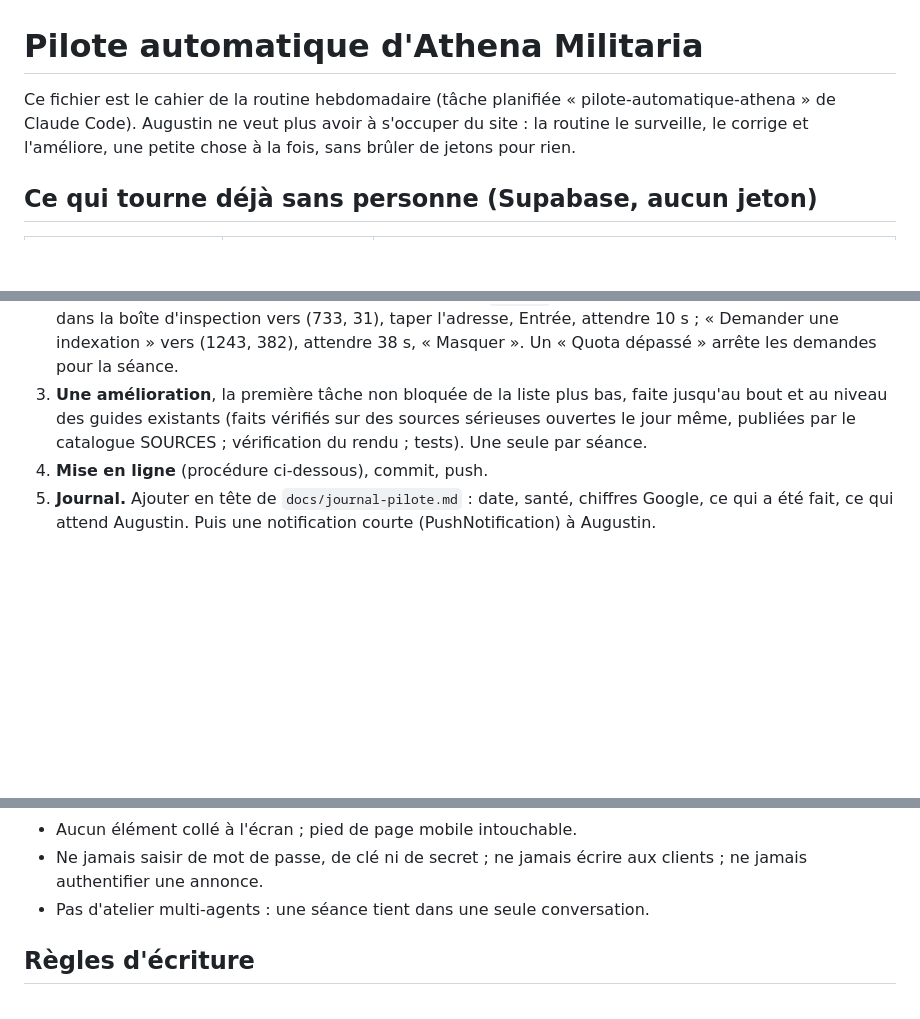
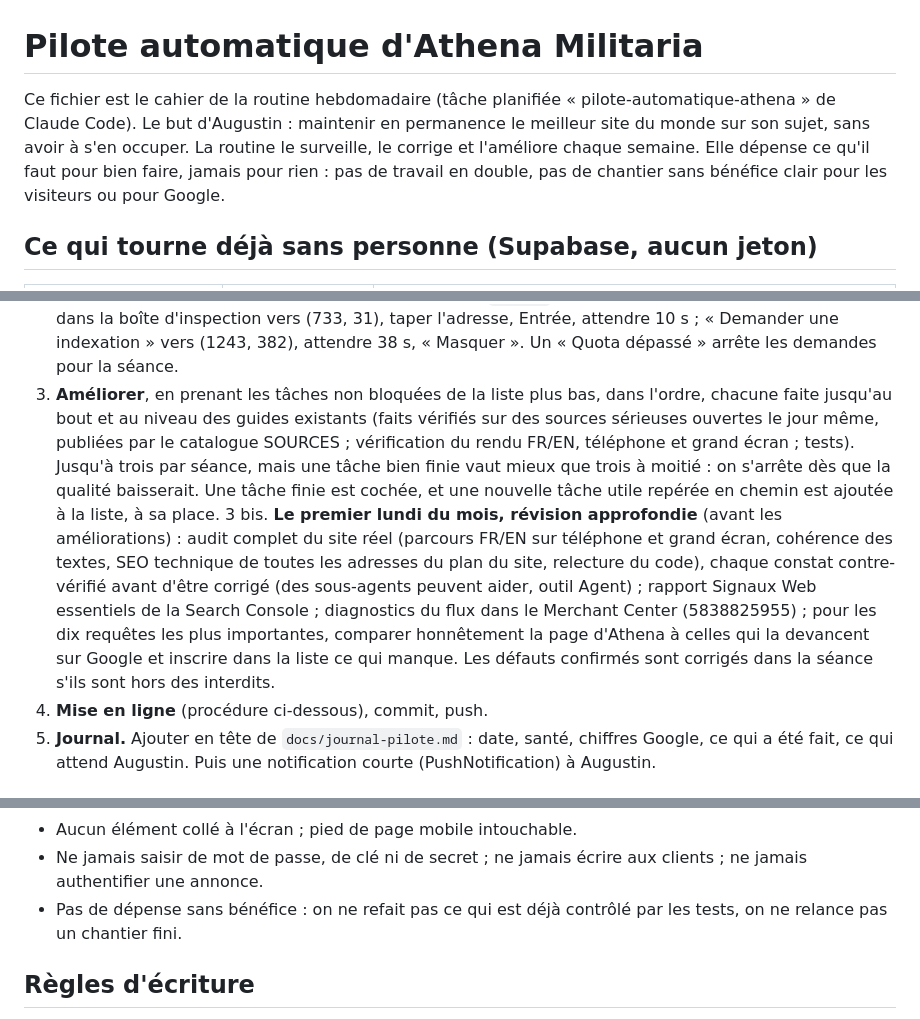
Before and after one commit to Fautpayerlataxe/athena-militaria, a Markdown page: docs/pilote-automatique.md, 3 parts joined by grey strips. Rendered like a GitHub page; blank space fills up the shorter version.

Commit message:
Pilote automatique : jusqu'à trois améliorations par semaine, révision approfondie chaque mois
Le but d'Augustin est de maintenir en permanence le meilleur site du monde
sur son sujet : la routine dépense ce qu'il faut pour bien faire, jamais pour
rien ; le premier lundi du mois, audit contre-vérifié, Signaux Web essentiels,
Merchant Center et comparaison avec les pages qui devancent Athena.

Co-Authored-By: Claude Opus 5.5 <noreply@anthropic.com>

```diff
--- a/docs/pilote-automatique.md
+++ b/docs/pilote-automatique.md
@@ -1,9 +1,12 @@
 # Pilote automatique d'Athena Militaria
 
 Ce fichier est le cahier de la routine hebdomadaire (tâche planifiée
-« pilote-automatique-athena » de Claude Code). Augustin ne veut plus avoir à
-s'occuper du site : la routine le surveille, le corrige et l'améliore, une
-petite chose à la fois, sans brûler de jetons pour rien.
+« pilote-automatique-athena » de Claude Code). Le but d'Augustin : maintenir
+en permanence le meilleur site du monde sur son sujet, sans avoir à s'en
+occuper. La routine le surveille, le corrige et l'améliore chaque semaine.
+Elle dépense ce qu'il faut pour bien faire, jamais pour rien : pas de
+travail en double, pas de chantier sans bénéfice clair pour les visiteurs
+ou pour Google.
 
 ## Ce qui tourne déjà sans personne (Supabase, aucun jeton)
 
@@ -30,10 +33,24 @@ petite chose à la fois, sans brûler de jetons pour rien.
    d'inspection vers (733, 31), taper l'adresse, Entrée, attendre 10 s ;
    « Demander une indexation » vers (1243, 382), attendre 38 s, « Masquer ».
    Un « Quota dépassé » arrête les demandes pour la séance.
-3. **Une amélioration**, la première tâche non bloquée de la liste plus bas,
-   faite jusqu'au bout et au niveau des guides existants (faits vérifiés sur
-   des sources sérieuses ouvertes le jour même, publiées par le catalogue
-   SOURCES ; vérification du rendu ; tests). Une seule par séance.
+3. **Améliorer**, en prenant les tâches non bloquées de la liste plus bas,
+   dans l'ordre, chacune faite jusqu'au bout et au niveau des guides
+   existants (faits vérifiés sur des sources sérieuses ouvertes le jour même,
+   publiées par le catalogue SOURCES ; vérification du rendu FR/EN, téléphone
+   et grand écran ; tests). Jusqu'à trois par séance, mais une tâche bien
+   finie vaut mieux que trois à moitié : on s'arrête dès que la qualité
+   baisserait. Une tâche finie est cochée, et une nouvelle tâche utile
+   repérée en chemin est ajoutée à la liste, à sa place.
+3 bis. **Le premier lundi du mois, révision approfondie** (avant les
+   améliorations) : audit complet du site réel (parcours FR/EN sur téléphone
+   et grand écran, cohérence des textes, SEO technique de toutes les adresses
+   du plan du site, relecture du code), chaque constat contre-vérifié avant
+   d'être corrigé (des sous-agents peuvent aider, outil Agent) ; rapport
+   Signaux Web essentiels de la Search Console ; diagnostics du flux dans le
+   Merchant Center (5838825955) ; pour les dix requêtes les plus importantes,
+   comparer honnêtement la page d'Athena à celles qui la devancent sur
+   Google et inscrire dans la liste ce qui manque. Les défauts confirmés sont
+   corrigés dans la séance s'ils sont hors des interdits.
 4. **Mise en ligne** (procédure ci-dessous), commit, push.
 5. **Journal.** Ajouter en tête de `docs/journal-pilote.md` : date, santé,
    chiffres Google, ce qui a été fait, ce qui attend Augustin. Puis une
@@ -71,7 +88,8 @@ habituelle, puis `git push origin main` (jamais de force).
 - Aucun élément collé à l'écran ; pied de page mobile intouchable.
 - Ne jamais saisir de mot de passe, de clé ni de secret ; ne jamais écrire
   aux clients ; ne jamais authentifier une annonce.
-- Pas d'atelier multi-agents : une séance tient dans une seule conversation.
+- Pas de dépense sans bénéfice : on ne refait pas ce qui est déjà contrôlé
+  par les tests, on ne relance pas un chantier fini.
 
 ## Règles d'écriture
 
```
